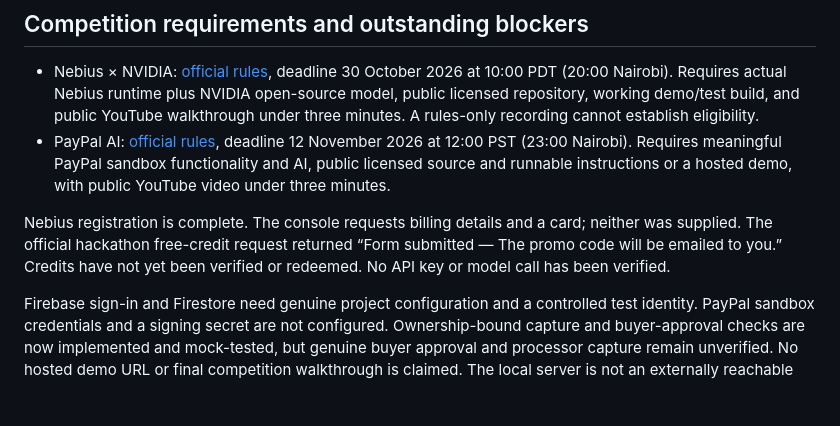
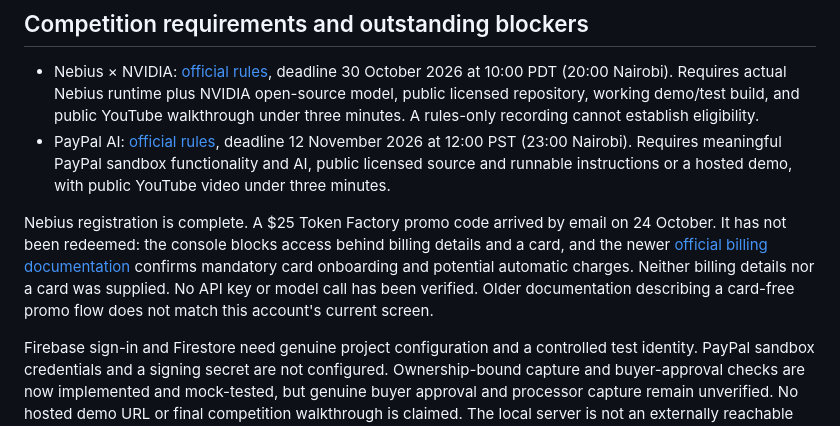
Before and after one commit to chrisndirangu54/pazalink-trade-desk, a Markdown page: docs/REVIEW_DEMO_VALIDATION.md, the part around the change. Rendered like a GitHub page; blank space fills up the shorter version.

Commit message:
Record issued Nebius credit and current billing blocker

```diff
--- a/docs/REVIEW_DEMO_VALIDATION.md
+++ b/docs/REVIEW_DEMO_VALIDATION.md
@@ -26,7 +26,7 @@ flowchart LR
 * Nebius × NVIDIA: [official rules](https://nebiusglobalaihackathon.devpost.com/rules), deadline 30 October 2026 at 10:00 PDT (20:00 Nairobi). Requires actual Nebius runtime plus NVIDIA open-source model, public licensed repository, working demo/test build, and public YouTube walkthrough under three minutes. A rules-only recording cannot establish eligibility.
 * PayPal AI: [official rules](https://paypalaihackathon.devpost.com/rules), deadline 12 November 2026 at 12:00 PST (23:00 Nairobi). Requires meaningful PayPal sandbox functionality and AI, public licensed source and runnable instructions or a hosted demo, with public YouTube video under three minutes.
 
-Nebius registration is complete. The console requests billing details and a card; neither was supplied. The official hackathon free-credit request returned “Form submitted — The promo code will be emailed to you.” Credits have not yet been verified or redeemed. No API key or model call has been verified.
+Nebius registration is complete. A $25 Token Factory promo code arrived by email on 24 October. It has not been redeemed: the console blocks access behind billing details and a card, and the newer [official billing documentation](https://docs.tokenfactory.nebius.com/other-capabilities/billing-new) confirms mandatory card onboarding and potential automatic charges. Neither billing details nor a card was supplied. No API key or model call has been verified. Older documentation describing a card-free promo flow does not match this account's current screen.
 
 Firebase sign-in and Firestore need genuine project configuration and a controlled test identity. PayPal sandbox credentials and a signing secret are not configured. Ownership-bound capture and buyer-approval checks are now implemented and mock-tested, but genuine buyer approval and processor capture remain unverified. No hosted demo URL or final competition walkthrough is claimed. The local server is not an externally reachable demo URL.
 
```
